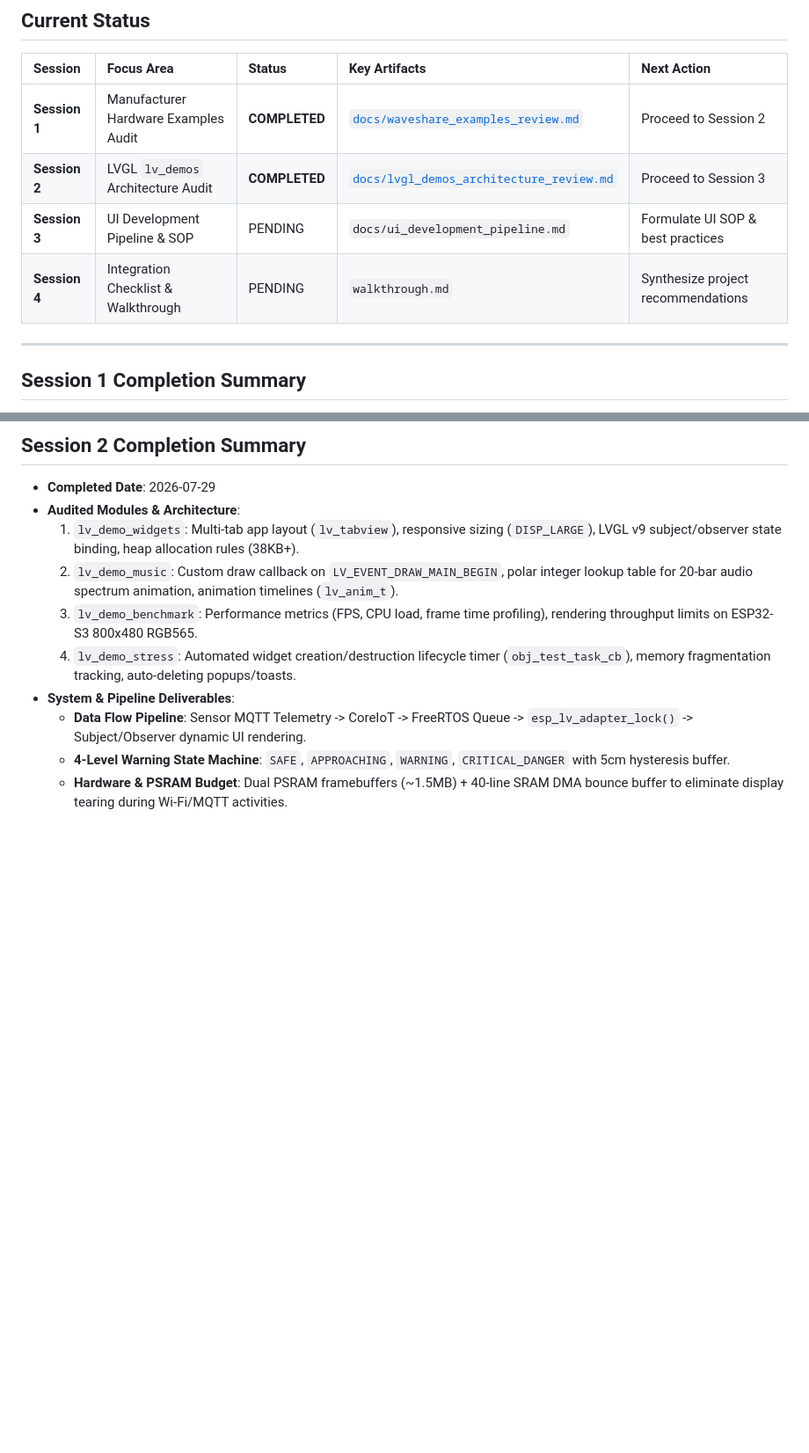
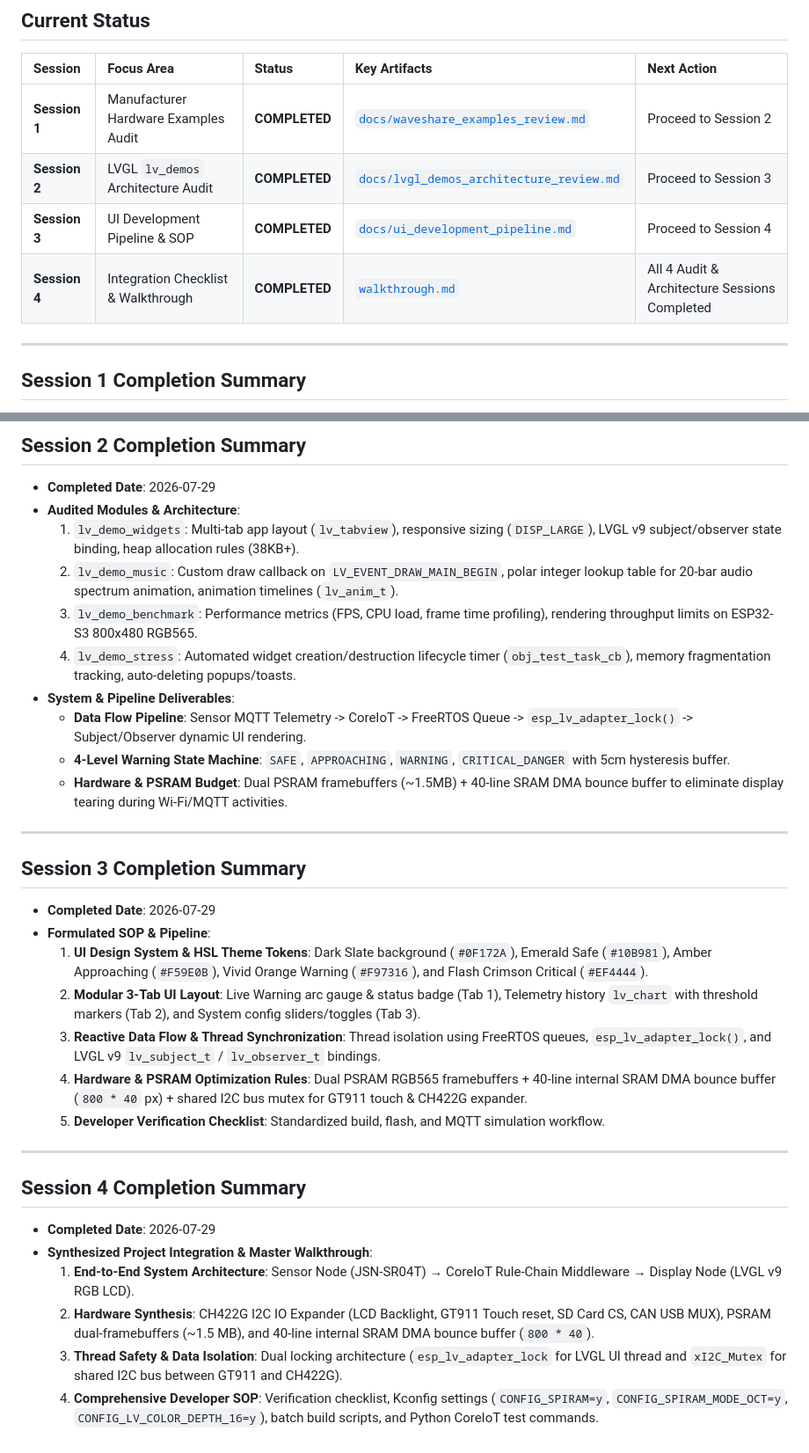
Before and after one commit to YdtTran/supersonic-warning-system, a Markdown page: docs/PROGRESS_CHECKPOINT.md, 2 parts joined by grey strips. Shown at 88% size. Drawn GitHub-style; blank space fills up the shorter version.

Commit message:
docs: update progress checkpoint for sessions 1-4 and add UI SOP pipeline

```diff
--- a/docs/PROGRESS_CHECKPOINT.md
+++ b/docs/PROGRESS_CHECKPOINT.md
@@ -10,8 +10,8 @@ Track execution progress and task completion across modular sessions.
 | :--- | :--- | :--- | :--- | :--- |
 | **Session 1** | Manufacturer Hardware Examples Audit | **COMPLETED** | [`docs/waveshare_examples_review.md`](file:///e:/supersonic-sensor-ACLAB/docs/waveshare_examples_review.md) | Proceed to Session 2 |
 | **Session 2** | LVGL `lv_demos` Architecture Audit | **COMPLETED** | [`docs/lvgl_demos_architecture_review.md`](file:///e:/supersonic-sensor-ACLAB/docs/lvgl_demos_architecture_review.md) | Proceed to Session 3 |
-| **Session 3** | UI Development Pipeline & SOP | PENDING | `docs/ui_development_pipeline.md` | Formulate UI SOP & best practices |
-| **Session 4** | Integration Checklist & Walkthrough | PENDING | `walkthrough.md` | Synthesize project recommendations |
+| **Session 3** | UI Development Pipeline & SOP | **COMPLETED** | [`docs/ui_development_pipeline.md`](file:///e:/supersonic-sensor-ACLAB/docs/ui_development_pipeline.md) | Proceed to Session 4 |
+| **Session 4** | Integration Checklist & Walkthrough | **COMPLETED** | [`walkthrough.md`](file:///C:/Users/trand/.gemini/antigravity-ide/brain/8eadacae-daae-4a2c-9227-559091e14f9e/walkthrough.md) | All 4 Audit & Architecture Sessions Completed |
 
 ---
 
@@ -47,3 +47,26 @@ Track execution progress and task completion across modular sessions.
   - **Data Flow Pipeline**: Sensor MQTT Telemetry -> CoreIoT -> FreeRTOS Queue -> `esp_lv_adapter_lock()` -> Subject/Observer dynamic UI rendering.
   - **4-Level Warning State Machine**: `SAFE`, `APPROACHING`, `WARNING`, `CRITICAL_DANGER` with 5cm hysteresis buffer.
   - **Hardware & PSRAM Budget**: Dual PSRAM framebuffers (~1.5MB) + 40-line SRAM DMA bounce buffer to eliminate display tearing during Wi-Fi/MQTT activities.
+
+---
+
+## Session 3 Completion Summary
+
+- **Completed Date**: 2026-07-29
+- **Formulated SOP & Pipeline**:
+  1. **UI Design System & HSL Theme Tokens**: Dark Slate background (`#0F172A`), Emerald Safe (`#10B981`), Amber Approaching (`#F59E0B`), Vivid Orange Warning (`#F97316`), and Flash Crimson Critical (`#EF4444`).
+  2. **Modular 3-Tab UI Layout**: Live Warning arc gauge & status badge (Tab 1), Telemetry history `lv_chart` with threshold markers (Tab 2), and System config sliders/toggles (Tab 3).
+  3. **Reactive Data Flow & Thread Synchronization**: Thread isolation using FreeRTOS queues, `esp_lv_adapter_lock()`, and LVGL v9 `lv_subject_t` / `lv_observer_t` bindings.
+  4. **Hardware & PSRAM Optimization Rules**: Dual PSRAM RGB565 framebuffers + 40-line internal SRAM DMA bounce buffer (`800 * 40` px) + shared I2C bus mutex for GT911 touch & CH422G expander.
+  5. **Developer Verification Checklist**: Standardized build, flash, and MQTT simulation workflow.
+
+---
+
+## Session 4 Completion Summary
+
+- **Completed Date**: 2026-07-29
+- **Synthesized Project Integration & Master Walkthrough**:
+  1. **End-to-End System Architecture**: Sensor Node (JSN-SR04T) → CoreIoT Rule-Chain Middleware → Display Node (LVGL v9 RGB LCD).
+  2. **Hardware Synthesis**: CH422G I2C IO Expander (LCD Backlight, GT911 Touch reset, SD Card CS, CAN USB MUX), PSRAM dual-framebuffers (~1.5 MB), and 40-line internal SRAM DMA bounce buffer (`800 * 40`).
+  3. **Thread Safety & Data Isolation**: Dual locking architecture (`esp_lv_adapter_lock` for LVGL UI thread and `xI2C_Mutex` for shared I2C bus between GT911 and CH422G).
+  4. **Comprehensive Developer SOP**: Verification checklist, Kconfig settings (`CONFIG_SPIRAM=y`, `CONFIG_SPIRAM_MODE_OCT=y`, `CONFIG_LV_COLOR_DEPTH_16=y`), batch build scripts, and Python CoreIoT test commands.
```
Also changed, not shown: docs/ui_development_pipeline.md (added, +180 -0 lines).
